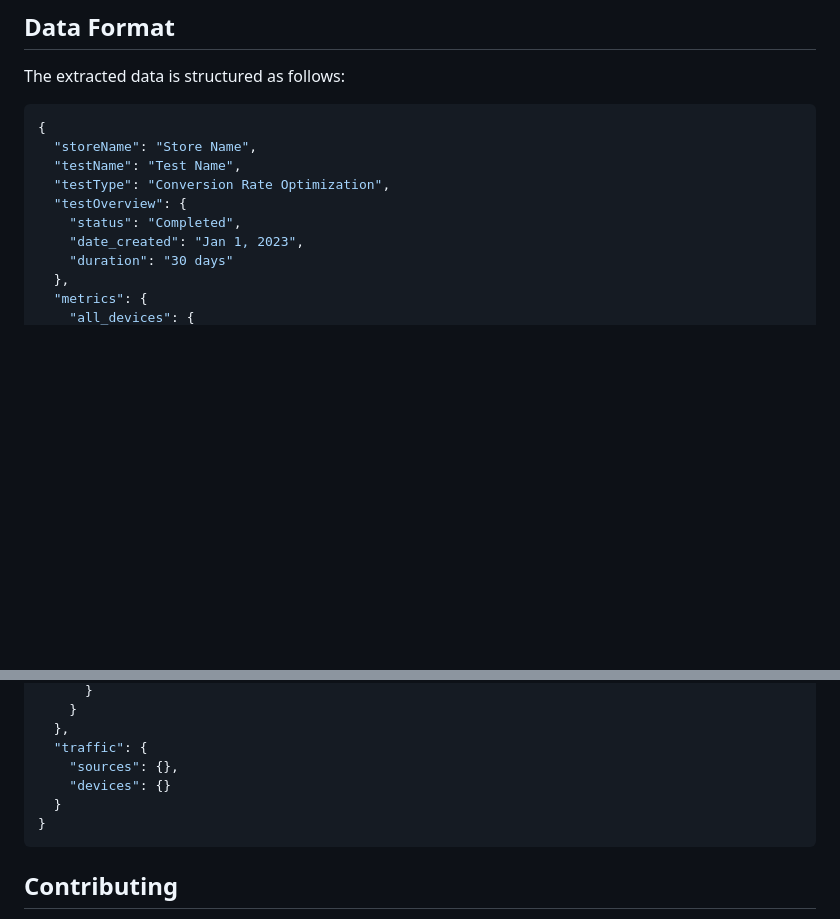
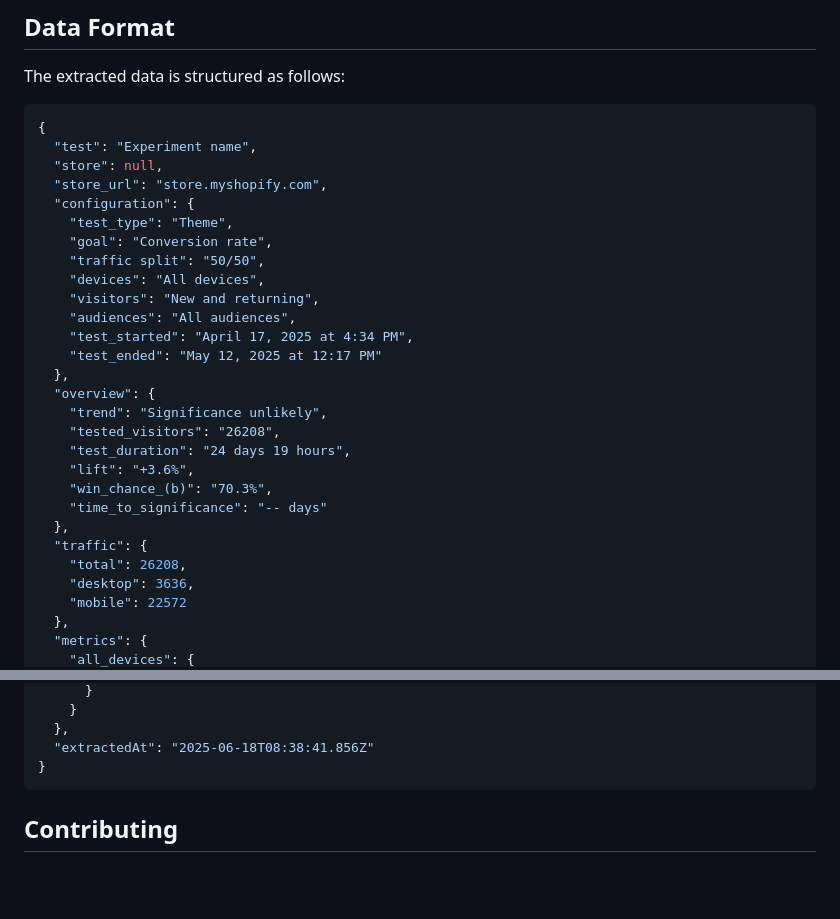
Before and after one commit to clean-commit/shoplift-extractor, a Markdown page: README.md, 2 parts joined by grey strips. GitHub-like rendering; blank space fills up the shorter version.

````diff
--- a/README.md
+++ b/README.md
@@ -91,13 +91,31 @@ The extracted data is structured as follows:
 
 ```json
 {
-  "storeName": "Store Name",
-  "testName": "Test Name",
-  "testType": "Conversion Rate Optimization",
-  "testOverview": {
-    "status": "Completed",
-    "date_created": "Jan 1, 2023",
-    "duration": "30 days"
+  "test": "Experiment name",
+  "store": null,
+  "store_url": "store.myshopify.com",
+  "configuration": {
+    "test_type": "Theme",
+    "goal": "Conversion rate",
+    "traffic split": "50/50",
+    "devices": "All devices",
+    "visitors": "New and returning",
+    "audiences": "All audiences",
+    "test_started": "April 17, 2025 at 4:34 PM",
+    "test_ended": "May 12, 2025 at 12:17 PM"
+  },
+  "overview": {
+    "trend": "Significance unlikely",
+    "tested_visitors": "26208",
+    "test_duration": "24 days 19 hours",
+    "lift": "+3.6%",
+    "win_chance_(b)": "70.3%",
+    "time_to_significance": "-- days"
+  },
+  "traffic": {
+    "total": 26208,
+    "desktop": 3636,
+    "mobile": 22572
   },
   "metrics": {
     "all_devices": {
@@ -109,10 +290,7 @@ The extracted data is structured as follows:
       }
     }
   },
-  "traffic": {
-    "sources": {},
-    "devices": {}
-  }
+  "extractedAt": "2025-06-18T08:38:41.856Z"
 }
 ```
 
````
Also changed, not shown: other parts of README.md (+168 -5 lines).
